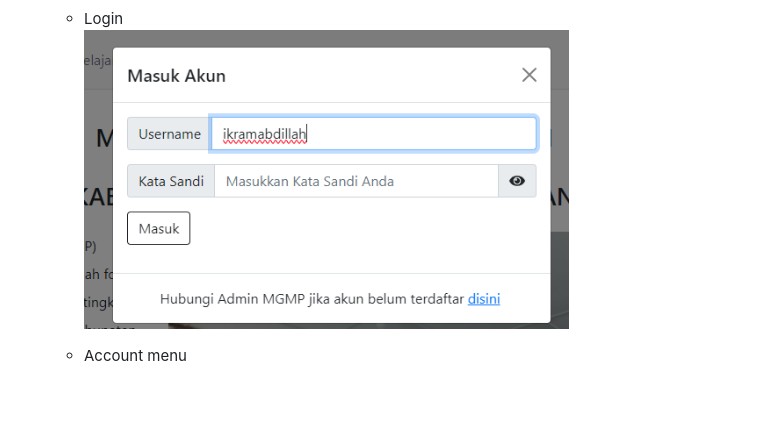
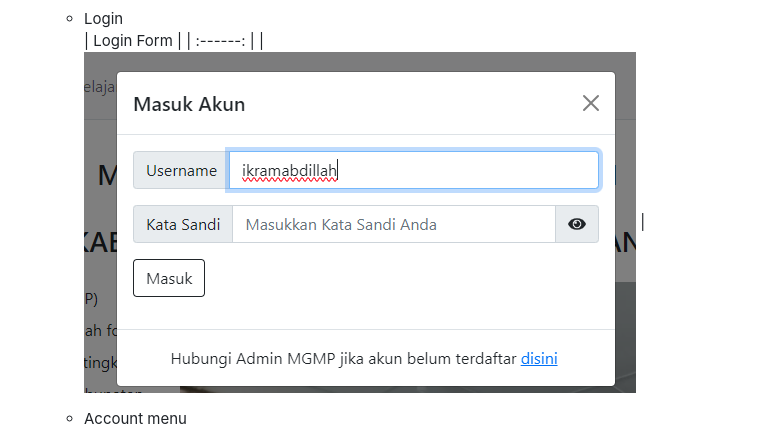
Before and after one commit to Ikramabdillah/final_project, a Markdown page: README.md, the part around the change printed below. Drawn GitHub-style; blank space fills up the shorter version.

```diff
--- a/README.md
+++ b/README.md
@@ -47,5 +62,7 @@ The application serves as a digital forum for informatics teachers who are membe
 
     + Login<br>
-      <img src="./static/images/screenshot/login.png" height="300px">
+      | Login Form |
+      | :------: |
+      | <img src="./static/images/screenshot/login.png"> |
 
     + Account menu<br>
```
Also changed, not shown: other parts of README.md (+65 -38 lines).
